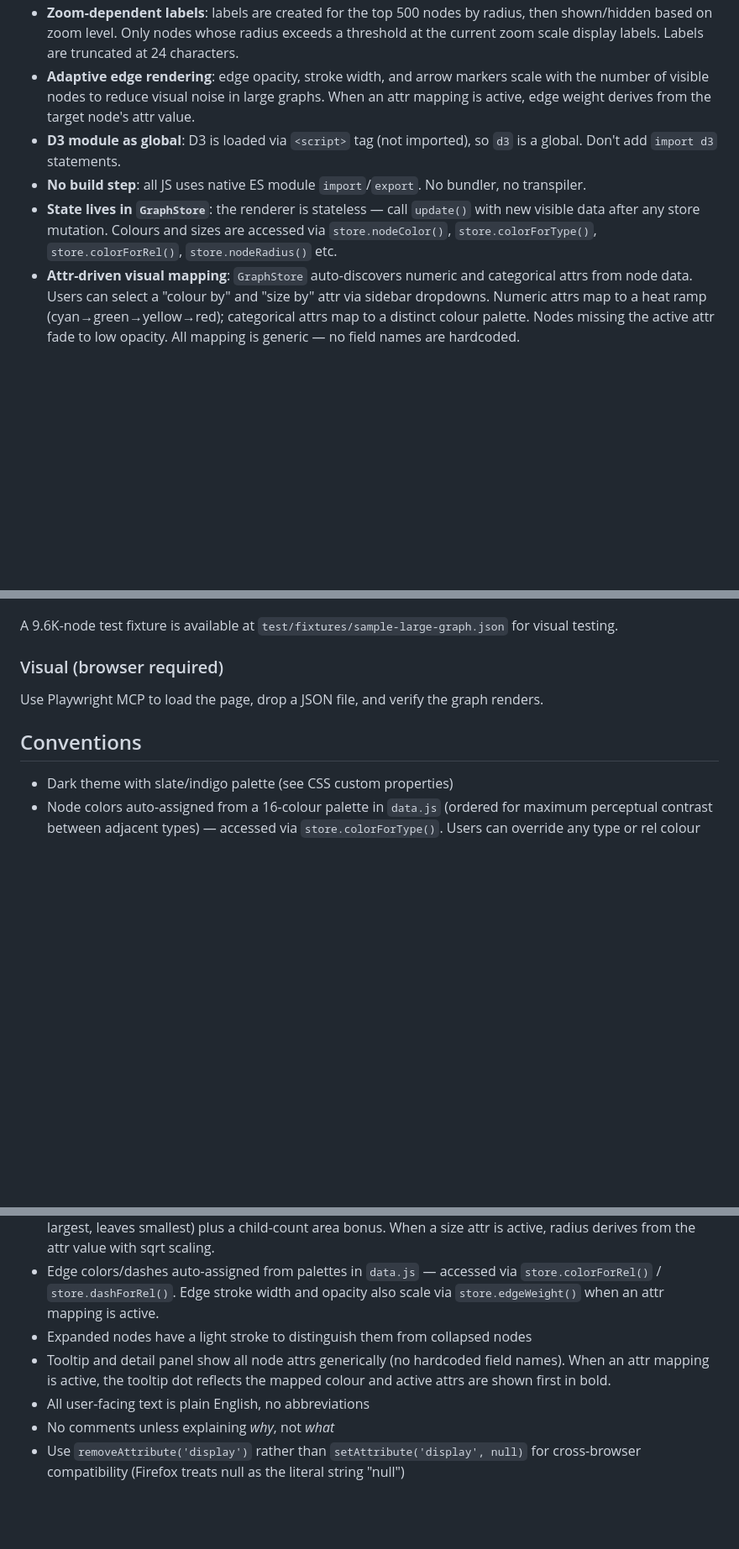
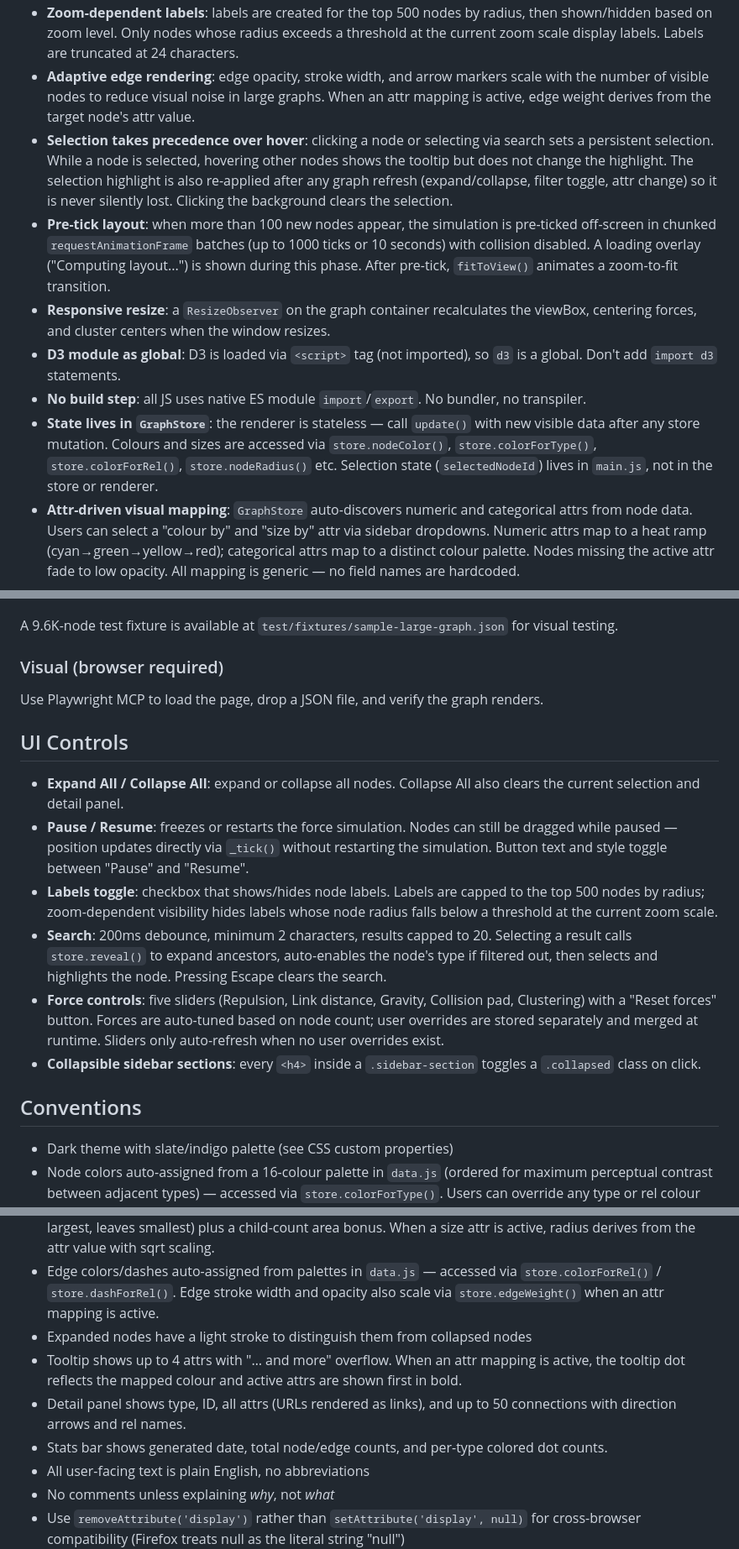
Before and after one commit to pshickeydev/d3-graph-viz, a Markdown page: AGENTS.md, 3 parts joined by grey strips. Shown at 84% size. Drawn GitHub-style; blank space fills up the shorter version.

Commit message:
docs: update AGENTS.md to reflect current feature set
Add new UI Controls section documenting all sidebar controls (expand/
collapse, pause/resume, labels, search, force sliders, collapsible
sections). Document selection-over-hover precedence, pre-tick layout,
responsive resize, and where selection state lives. Expand tooltip,
detail panel, and stats bar descriptions with specifics (attr limits,
connection caps, URL rendering).

Co-Authored-By: Crush <crush@charm.land>

```diff
--- a/AGENTS.md
+++ b/AGENTS.md
@@ -34,9 +34,12 @@ File drop/pick → main.js parses JSON
 - **Topology-driven layout**: D3's default link strength (inverse of node degree) keeps children clustered around high-degree parent nodes. New nodes are placed near their parent's position. A weak cluster force acts as a tiebreaker only for large graphs.
 - **Zoom-dependent labels**: labels are created for the top 500 nodes by radius, then shown/hidden based on zoom level. Only nodes whose radius exceeds a threshold at the current zoom scale display labels. Labels are truncated at 24 characters.
 - **Adaptive edge rendering**: edge opacity, stroke width, and arrow markers scale with the number of visible nodes to reduce visual noise in large graphs. When an attr mapping is active, edge weight derives from the target node's attr value.
+- **Selection takes precedence over hover**: clicking a node or selecting via search sets a persistent selection. While a node is selected, hovering other nodes shows the tooltip but does not change the highlight. The selection highlight is also re-applied after any graph refresh (expand/collapse, filter toggle, attr change) so it is never silently lost. Clicking the background clears the selection.
+- **Pre-tick layout**: when more than 100 new nodes appear, the simulation is pre-ticked off-screen in chunked `requestAnimationFrame` batches (up to 1000 ticks or 10 seconds) with collision disabled. A loading overlay ("Computing layout...") is shown during this phase. After pre-tick, `fitToView()` animates a zoom-to-fit transition.
+- **Responsive resize**: a `ResizeObserver` on the graph container recalculates the viewBox, centering forces, and cluster centers when the window resizes.
 - **D3 module as global**: D3 is loaded via `<script>` tag (not imported), so `d3` is a global. Don't add `import d3` statements.
 - **No build step**: all JS uses native ES module `import`/`export`. No bundler, no transpiler.
-- **State lives in `GraphStore`**: the renderer is stateless — call `update()` with new visible data after any store mutation. Colours and sizes are accessed via `store.nodeColor()`, `store.colorForType()`, `store.colorForRel()`, `store.nodeRadius()` etc.
+- **State lives in `GraphStore`**: the renderer is stateless — call `update()` with new visible data after any store mutation. Colours and sizes are accessed via `store.nodeColor()`, `store.colorForType()`, `store.colorForRel()`, `store.nodeRadius()` etc. Selection state (`selectedNodeId`) lives in `main.js`, not in the store or renderer.
 - **Attr-driven visual mapping**: `GraphStore` auto-discovers numeric and categorical attrs from node data. Users can select a "colour by" and "size by" attr via sidebar dropdowns. Numeric attrs map to a heat ramp (cyan→green→yellow→red); categorical attrs map to a distinct colour palette. Nodes missing the active attr fade to low opacity. All mapping is generic — no field names are hardcoded.
 
 ## Input Data Schema
@@ -78,6 +81,15 @@ A 9.6K-node test fixture is available at `test/fixtures/sample-large-graph.json`
 ### Visual (browser required)
 Use Playwright MCP to load the page, drop a JSON file, and verify the graph renders.
 
+## UI Controls
+
+- **Expand All / Collapse All**: expand or collapse all nodes. Collapse All also clears the current selection and detail panel.
+- **Pause / Resume**: freezes or restarts the force simulation. Nodes can still be dragged while paused — position updates directly via `_tick()` without restarting the simulation. Button text and style toggle between "Pause" and "Resume".
+- **Labels toggle**: checkbox that shows/hides node labels. Labels are capped to the top 500 nodes by radius; zoom-dependent visibility hides labels whose node radius falls below a threshold at the current zoom scale.
+- **Search**: 200ms debounce, minimum 2 characters, results capped to 20. Selecting a result calls `store.reveal()` to expand ancestors, auto-enables the node's type if filtered out, then selects and highlights the node. Pressing Escape clears the search.
+- **Force controls**: five sliders (Repulsion, Link distance, Gravity, Collision pad, Clustering) with a "Reset forces" button. Forces are auto-tuned based on node count; user overrides are stored separately and merged at runtime. Sliders only auto-refresh when no user overrides exist.
+- **Collapsible sidebar sections**: every `<h4>` inside a `.sidebar-section` toggles a `.collapsed` class on click.
+
 ## Conventions
 
 - Dark theme with slate/indigo palette (see CSS custom properties)
@@ -85,7 +97,9 @@ Use Playwright MCP to load the page, drop a JSON file, and verify the graph rend
 - Node sizes computed by `store.nodeRadius()` using exponential decay across the type hierarchy (roots largest, leaves smallest) plus a child-count area bonus. When a size attr is active, radius derives from the attr value with sqrt scaling.
 - Edge colors/dashes auto-assigned from palettes in `data.js` — accessed via `store.colorForRel()` / `store.dashForRel()`. Edge stroke width and opacity also scale via `store.edgeWeight()` when an attr mapping is active.
 - Expanded nodes have a light stroke to distinguish them from collapsed nodes
-- Tooltip and detail panel show all node attrs generically (no hardcoded field names). When an attr mapping is active, the tooltip dot reflects the mapped colour and active attrs are shown first in bold.
+- Tooltip shows up to 4 attrs with "… and more" overflow. When an attr mapping is active, the tooltip dot reflects the mapped colour and active attrs are shown first in bold.
+- Detail panel shows type, ID, all attrs (URLs rendered as links), and up to 50 connections with direction arrows and rel names.
+- Stats bar shows generated date, total node/edge counts, and per-type colored dot counts.
 - All user-facing text is plain English, no abbreviations
 - No comments unless explaining *why*, not *what*
 - Use `removeAttribute('display')` rather than `setAttribute('display', null)` for cross-browser compatibility (Firefox treats null as the literal string "null")
```
Also changed, not shown: other parts of AGENTS.md (+1 -1 lines).
